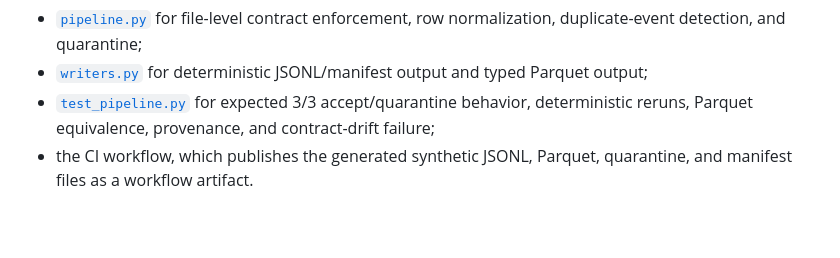
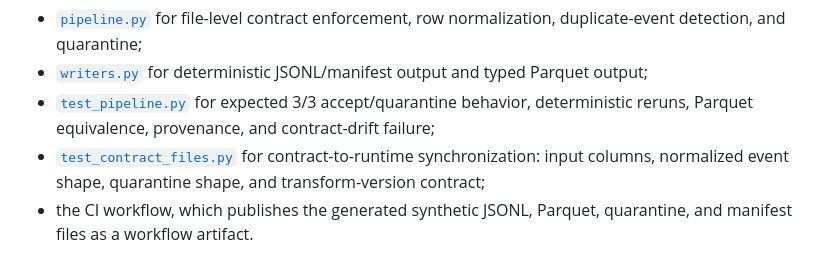
Before and after one commit to HYDRADATAAI/Hydra-Website, a Markdown page: docs/EVIDENCE_INDEX.md, the part around the change. Rendered like a GitHub page; blank space fills up the shorter version.

Commit message:
Add contract-sync regression to public evidence index

```diff
--- a/docs/EVIDENCE_INDEX.md
+++ b/docs/EVIDENCE_INDEX.md
@@ -61,6 +61,7 @@ Inspectable proof includes:
 - [`pipeline.py`](https://github.com/HYDRADATAAI/Hydra/blob/main/market-data-pipeline-sample/src/hydra_market_pipeline/pipeline.py) for file-level contract enforcement, row normalization, duplicate-event detection, and quarantine;
 - [`writers.py`](https://github.com/HYDRADATAAI/Hydra/blob/main/market-data-pipeline-sample/src/hydra_market_pipeline/writers.py) for deterministic JSONL/manifest output and typed Parquet output;
 - [`test_pipeline.py`](https://github.com/HYDRADATAAI/Hydra/blob/main/market-data-pipeline-sample/tests/test_pipeline.py) for expected 3/3 accept/quarantine behavior, deterministic reruns, Parquet equivalence, provenance, and contract-drift failure;
+- [`test_contract_files.py`](https://github.com/HYDRADATAAI/Hydra/blob/main/market-data-pipeline-sample/tests/test_contract_files.py) for contract-to-runtime synchronization: input columns, normalized event shape, quarantine shape, and transform-version contract;
 - the CI workflow, which publishes the generated synthetic JSONL, Parquet, quarantine, and manifest files as a workflow artifact.
 
 This sample broadens the public evidence from fail-closed authority controls into conventional data-engineering concerns: ingestion, schema contracts, normalization, identity, lineage/provenance, quarantine, columnar output, testing, and reproducibility.
```
